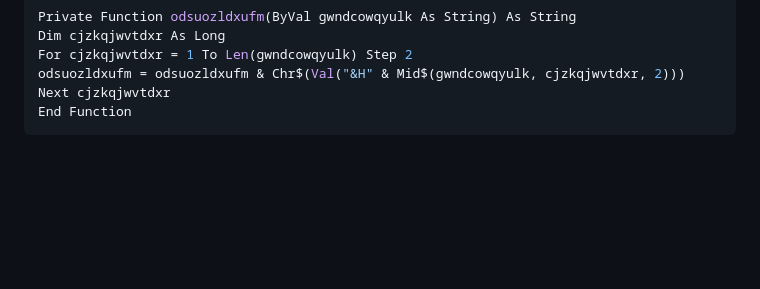
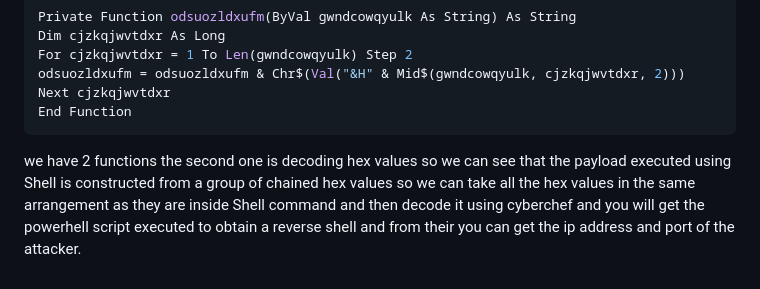
Before and after one commit to 0lston/defensys_ctf, a Markdown page: Malware Analysis/Macro/writeup.md, the part around the change. GitHub-like rendering; blank space fills up the shorter version.

````diff
--- a/Malware Analysis/Macro/writeup.md
+++ b/Malware Analysis/Macro/writeup.md
@@ -107,3 +107,5 @@ odsuozldxufm = odsuozldxufm & Chr$(Val("&H" & Mid$(gwndcowqyulk, cjzkqjwvtdxr, 2
 Next cjzkqjwvtdxr
 End Function
 ```
+
+we have 2 functions the second one is decoding hex values so we can see that the payload executed using Shell is constructed from a group of chained hex values so we can take all the hex values in the same arrangement as they are inside Shell command and then decode it using cyberchef and you will get the powerhell script executed to obtain a reverse shell and from their you can get the ip address and port of the attacker.
````
